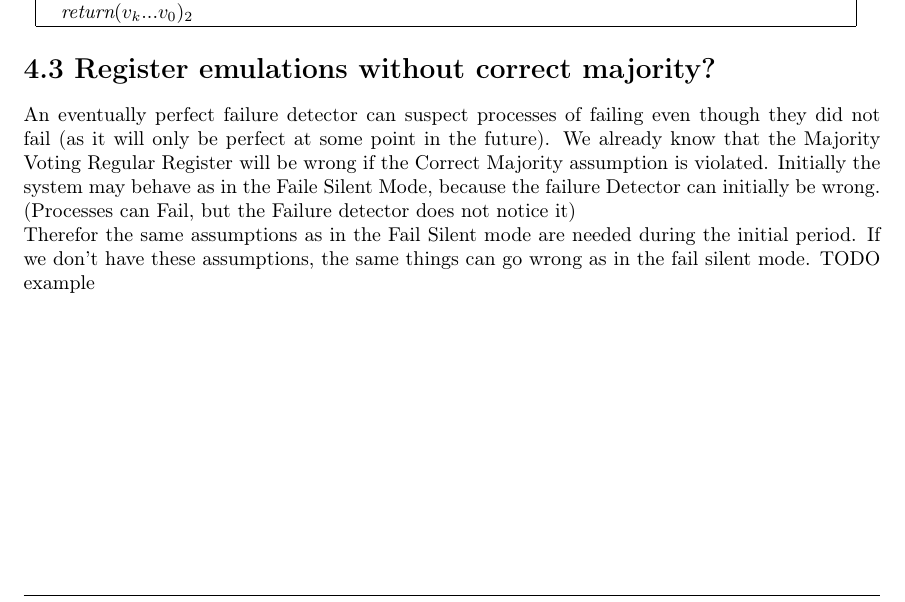
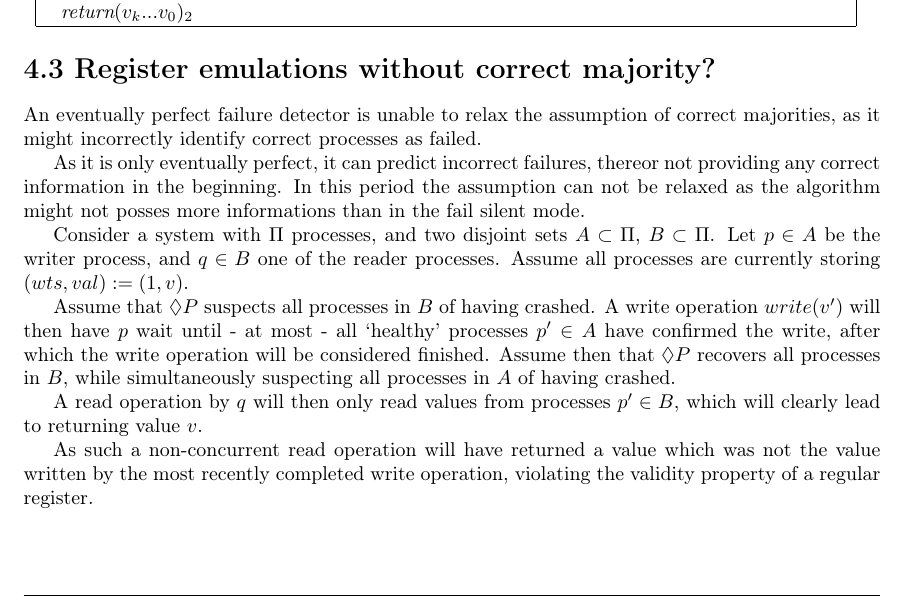
Before and after one commit to pascalgerig/distributed_algorithms, a LaTeX problem sheet (exercise/04/04.tex): part of page 2 of 2, cut so that both start at the same text. Compiled offline with pdfLaTeX.

Commit message:
better solution for 4.3

```diff
--- a/exercise/04/04.tex
+++ b/exercise/04/04.tex
@@ -90,9 +90,35 @@
 
 
     \section*{4.3 Register emulations without correct majority?}
-    An eventually perfect failure detector can suspect processes of failing even though they did not fail (as it will only be perfect at some point in the future).
-    We already know that the Majority Voting Regular Register will be wrong if the Correct Majority assumption is violated.
-    Initially the system may behave as in the Faile Silent Mode, because the failure Detector can initially be wrong. (Processes can Fail, but the Failure detector does not notice it)\\
-    Therefor the same assumptions as in the Fail Silent mode are needed during the initial period. If we don't have these assumptions, the same things can go wrong as in the fail silent mode.
-    TODO example
+    % An eventually perfect failure detector can suspect processes of failing even though they did not fail (as it will only be perfect at some point in the future).
+    % We already know that the Majority Voting Regular Register will be wrong if the Correct Majority assumption is violated.
+    % Initially the system may behave as in the Faile Silent Mode, because the failure Detector can initially be wrong. (Processes can Fail, but the Failure detector does not notice it)\\
+    % Therefor the same assumptions as in the Fail Silent mode are needed during the initial period. If we don't have these assumptions, the same things can go wrong as in the fail silent mode.
+    % TODO example
+
+    An eventually perfect failure detector is unable to relax the assumption of
+    correct majorities, as it might incorrectly identify correct processes as
+    failed.
+
+    As it is only eventually perfect, it can predict incorrect failures, thereor not providing any correct information in the beginning.
+    In this period the assumption can not be relaxed as the algorithm might not posses more informations than in the fail silent mode.
+
+    Consider a system with $\Pi$ processes, and two disjoint sets $A \subset \Pi$,
+    $B \subset \Pi$. Let $p \in A$ be the writer process, and $q \in B$ one of the
+    reader processes. Assume all processes are currently storing $(wts, val) := (1,
+    v)$.
+
+    Assume that $\Diamond P$ suspects all processes in $B$ of having crashed. A
+    write operation $write(v')$ will then have $p$ wait until - at most - all
+    `healthy' processes $p' \in A$ have confirmed the write, after which the write
+    operation will be considered finished. Assume then that $\Diamond P$ recovers
+    all processes in $B$, while simultaneously suspecting all processes in $A$ of
+    having crashed.
+
+    A read operation by $q$ will then only read values from processes $p' \in B$,
+    which will clearly lead to returning value $v$.
+
+    As such a non-concurrent read operation will have returned a value which was
+    not the value written by the most recently completed write operation, violating
+    the validity property of a regular register.
 \end{document}
```
